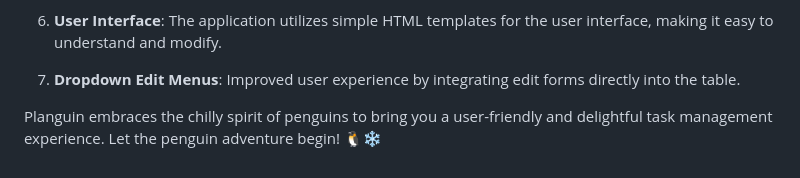
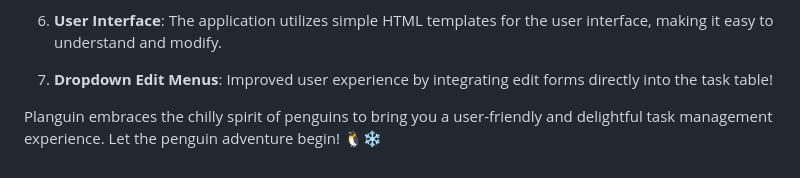
Before and after one commit to hudmhelmi/planguin, a Markdown page: README.md, the part around the change printed below. Rendered like a GitHub page.

```diff
--- a/README.md
+++ b/README.md
@@ -43,6 +43,6 @@ Welcome to Planguin, the coolest task management web application! Planguin is bu
 
 6. **User Interface**: The application utilizes simple HTML templates for the user interface, making it easy to understand and modify.
 
-7. **Dropdown Edit Menus**: Improved user experience by integrating edit forms directly into the table.
+7. **Dropdown Edit Menus**: Improved user experience by integrating edit forms directly into the task table!
 
 Planguin embraces the chilly spirit of penguins to bring you a user-friendly and delightful task management experience. Let the penguin adventure begin! 🐧❄️
```
Also changed, not shown: other parts of README.md (+1 -1 lines).
